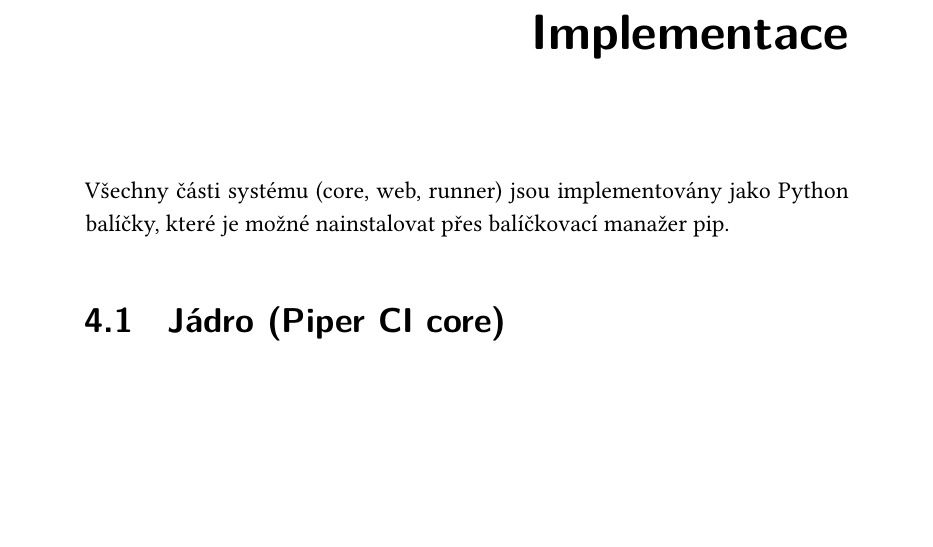
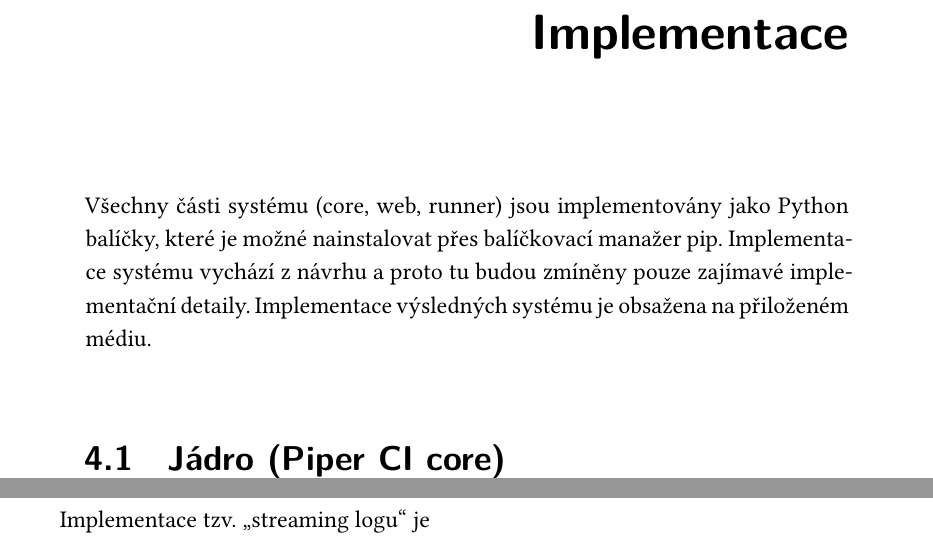
Before and after one commit to francma/bp_text, a LaTeX thesis (main.tex, which reads chapters/implementace.tex): part of page 53 of 80 before the commit and two parts of pages 53 and 56 of 80 after it, the two joined at a grey line, cut so that both start at the same text, the shorter picture padded with empty space. Compiled offline with XeLaTeX.

Commit message:
implementace mensi upravy

```diff
--- a/chapters/implementace.tex
+++ b/chapters/implementace.tex
@@ -1,6 +1,8 @@
 \chapter{Implementace}
 
 Všechny části systému (core, web, runner) jsou implementovány jako Python balíčky, které je možné nainstalovat přes balíčkovací manažer pip.
+Implementace systému vychází z návrhu a proto tu budou zmíněny pouze zajímavé implementační detaily.
+Implementace výsledných systému je obsažena na přiloženém médiu.
 
 \section{Jádro (Piper CI core)}
 
@@ -124,7 +126,7 @@
 
 \section{Webové rozhraní (Piper CI web)}
 
-
+Implementace tzv. \uv{streaming logu} je
 
 \begin{listing}[ht]
 \begin{minted}[frame=single,linenos]{javascript}
```
Also changed, not shown: chapters/implementace.tex (2 more changed lines).
